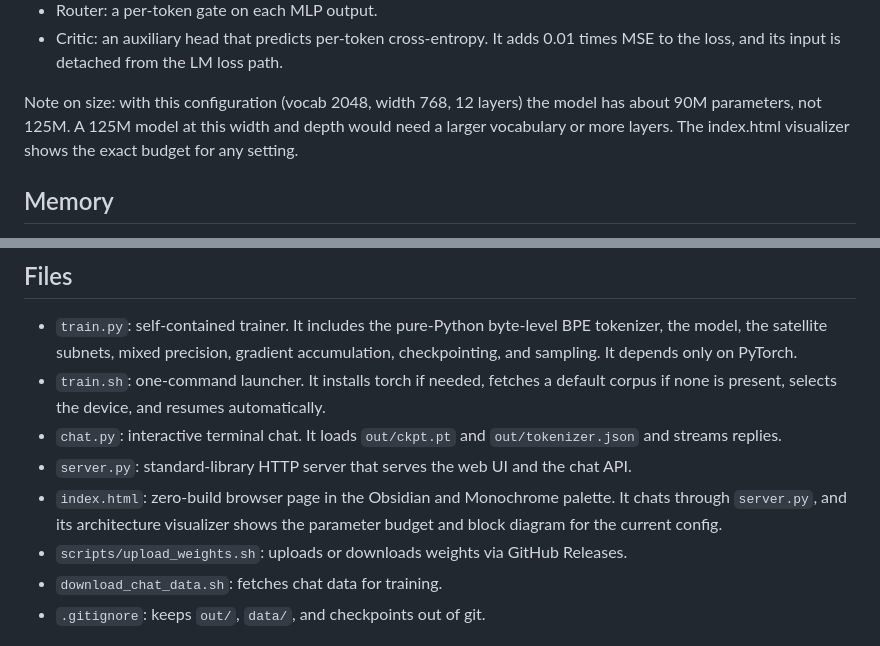
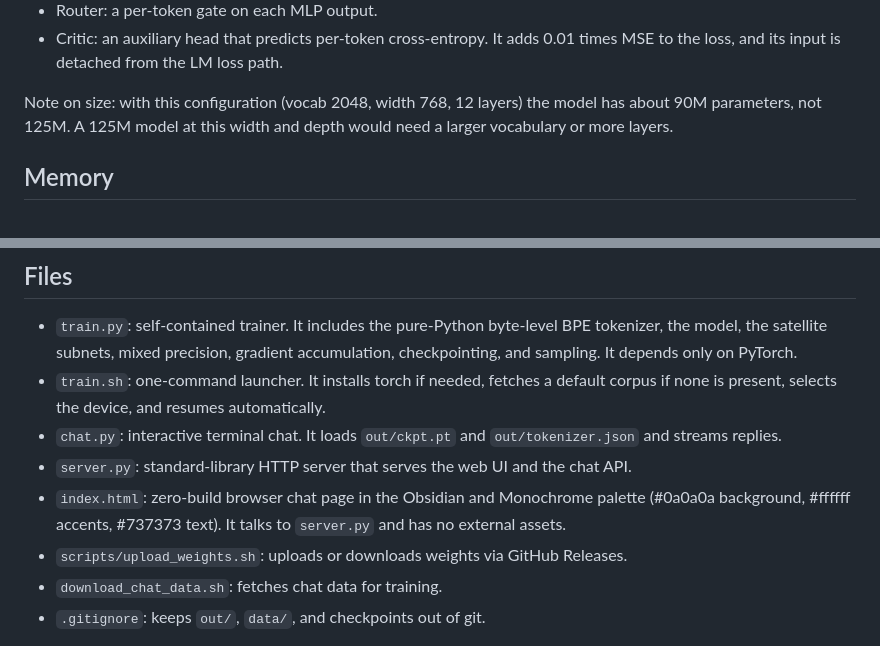
Before and after one commit to coffee-hour/Pip-Compact, a Markdown page: README.md, 2 parts joined by grey strips. Rendered like a GitHub page.

Commit message:
Docs: correct index.html description in README

```diff
--- a/README.md
+++ b/README.md
@@ -88,7 +88,7 @@ Satellite subnets:
 - Router: a per-token gate on each MLP output.
 - Critic: an auxiliary head that predicts per-token cross-entropy. It adds 0.01 times MSE to the loss, and its input is detached from the LM loss path.
 
-Note on size: with this configuration (vocab 2048, width 768, 12 layers) the model has about 90M parameters, not 125M. A 125M model at this width and depth would need a larger vocabulary or more layers. The index.html visualizer shows the exact budget for any setting.
+Note on size: with this configuration (vocab 2048, width 768, 12 layers) the model has about 90M parameters, not 125M. A 125M model at this width and depth would need a larger vocabulary or more layers.
 
 ## Memory
 
@@ -100,7 +100,7 @@ At the defaults (micro-batch 8, context 512, fp16 autocast, AdamW), training is
 - `train.sh`: one-command launcher. It installs torch if needed, fetches a default corpus if none is present, selects the device, and resumes automatically.
 - `chat.py`: interactive terminal chat. It loads `out/ckpt.pt` and `out/tokenizer.json` and streams replies.
 - `server.py`: standard-library HTTP server that serves the web UI and the chat API.
-- `index.html`: zero-build browser page in the Obsidian and Monochrome palette. It chats through `server.py`, and its architecture visualizer shows the parameter budget and block diagram for the current config.
+- `index.html`: zero-build browser chat page in the Obsidian and Monochrome palette (#0a0a0a background, #ffffff accents, #737373 text). It talks to `server.py` and has no external assets.
 - `scripts/upload_weights.sh`: uploads or downloads weights via GitHub Releases.
 - `download_chat_data.sh`: fetches chat data for training.
 - `.gitignore`: keeps `out/`, `data/`, and checkpoints out of git.
```
